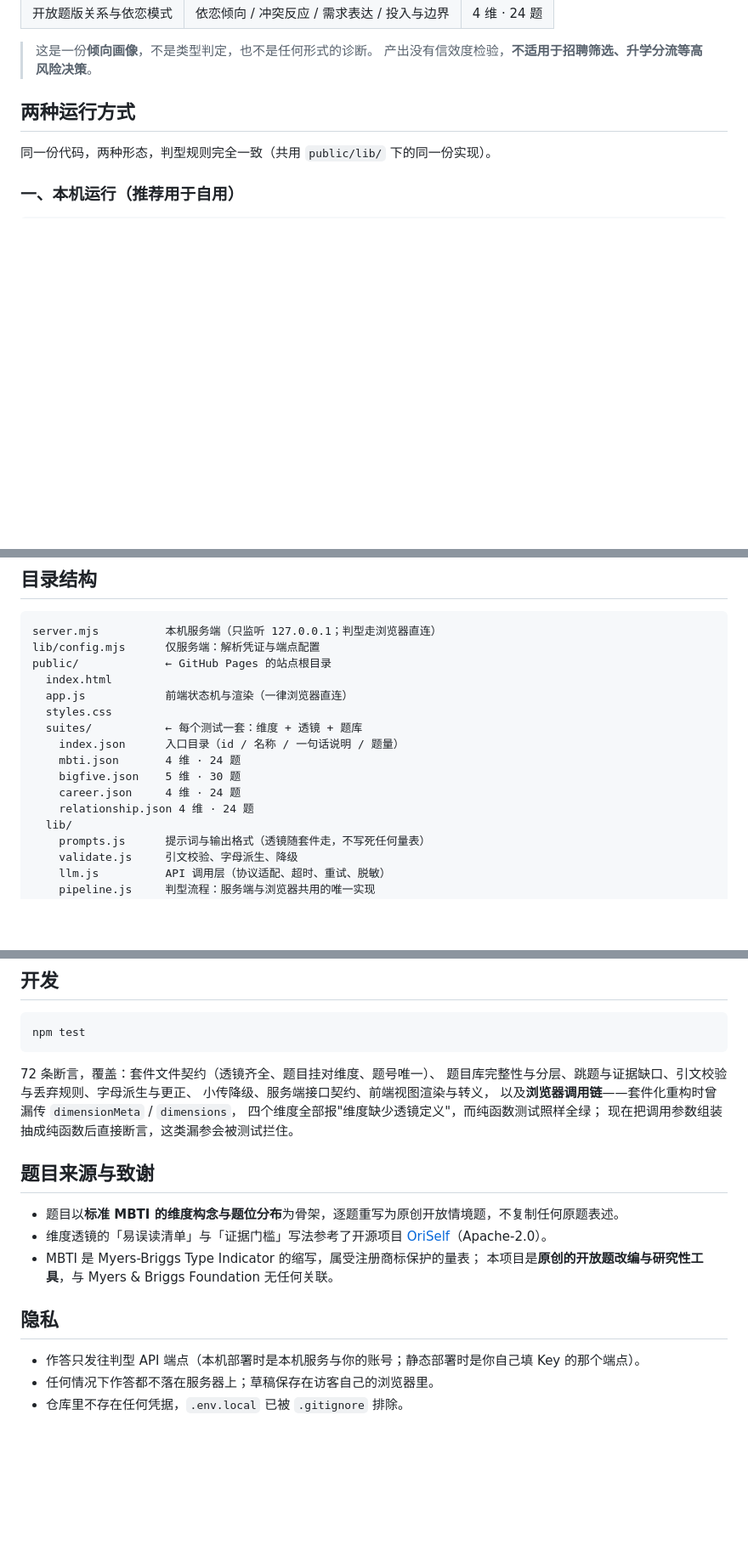
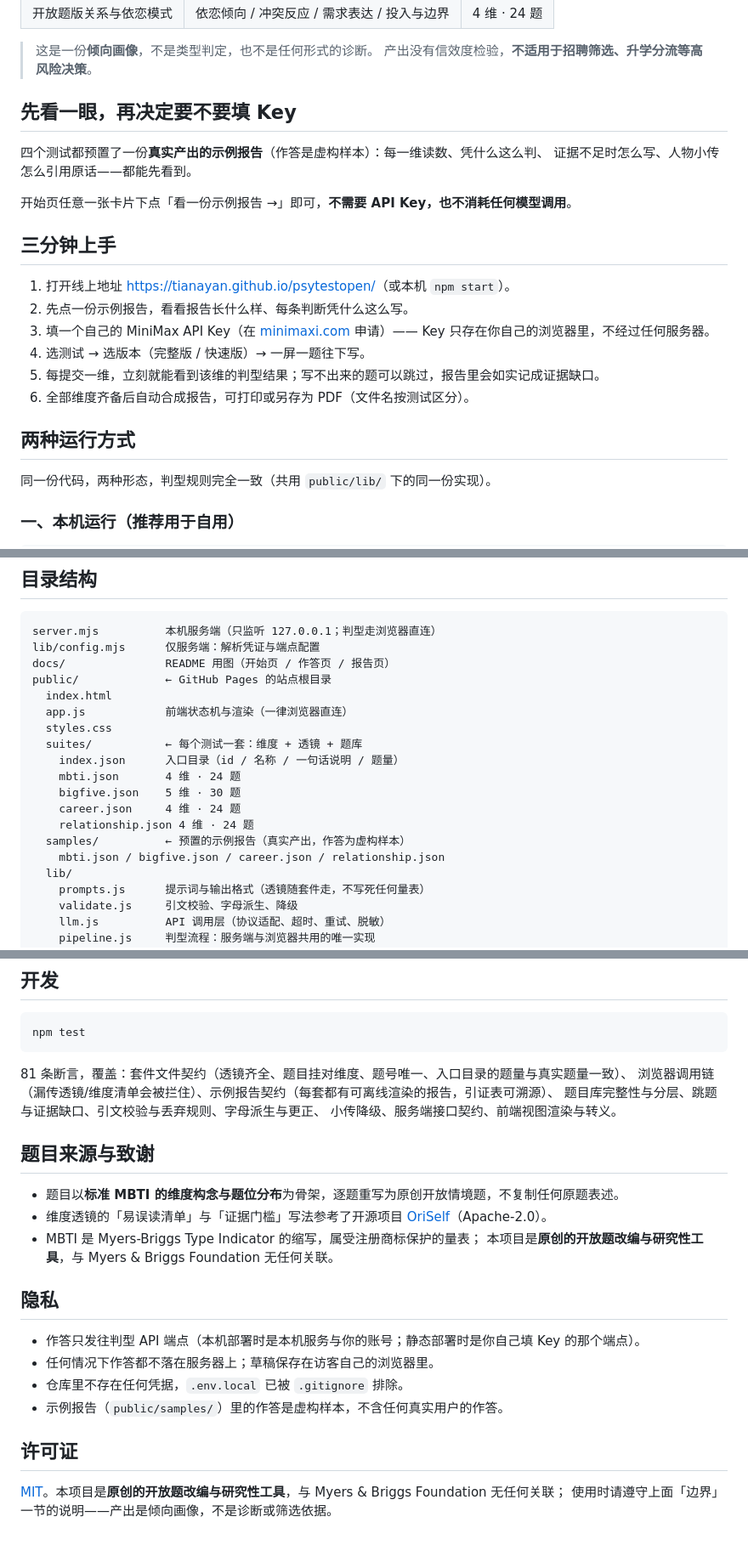
Before and after one commit to TianaYan/psytestopen, a Markdown page: README.md, 3 parts joined by grey strips. Shown at 85% size. Drawn GitHub-style; blank space fills up the shorter version.

````diff
--- a/README.md
+++ b/README.md
@@ -14,6 +18,23 @@
 
 > 这是一份**倾向画像**，不是类型判定，也不是任何形式的诊断。
 > 产出没有信效度检验，**不适用于招聘筛选、升学分流等高风险决策**。
+
+## 先看一眼，再决定要不要填 Key
+
+四个测试都预置了一份**真实产出的示例报告**（作答是虚构样本）：每一维读数、凭什么这么判、
+证据不足时怎么写、人物小传怎么引用原话——都能先看到。
+
+开始页任意一张卡片下点「看一份示例报告 →」即可，**不需要 API Key，也不消耗任何模型调用**。
+
+## 三分钟上手
+
+1. 打开线上地址 <https://tianayan.github.io/psytestopen/>（或本机 `npm start`）。
+2. 先点一份示例报告，看看报告长什么样、每条判断凭什么这么写。
+3. 填一个自己的 MiniMax API Key（在 [minimaxi.com](https://platform.minimaxi.com/) 申请）——
+   Key 只存在你自己的浏览器里，不经过任何服务器。
+4. 选测试 → 选版本（完整版 / 快速版）→ 一屏一题往下写。
+5. 每提交一维，立刻就能看到该维的判型结果；写不出来的题可以跳过，报告里会如实记成证据缺口。
+6. 全部维度齐备后自动合成报告，可打印或另存为 PDF（文件名按测试区分）。
 
 ## 两种运行方式
 
@@ -100,6 +122,7 @@ npm start
 ```
 server.mjs          本机服务端（只监听 127.0.0.1；判型走浏览器直连）
 lib/config.mjs      仅服务端：解析凭证与端点配置
+docs/               README 用图（开始页 / 作答页 / 报告页）
 public/             ← GitHub Pages 的站点根目录
   index.html
   app.js            前端状态机与渲染（一律浏览器直连）
@@ -110,6 +133,8 @@ public/             ← GitHub Pages 的站点根目录
     bigfive.json    5 维 · 30 题
     career.json     4 维 · 24 题
     relationship.json 4 维 · 24 题
+  samples/          ← 预置的示例报告（真实产出，作答为虚构样本）
+    mbti.json / bigfive.json / career.json / relationship.json
   lib/
     prompts.js      提示词与输出格式（透镜随套件走，不写死任何量表）
     validate.js     引文校验、字母派生、降级
@@ -128,12 +153,10 @@ test/               离线测试（不依赖真实 API）
 npm test
 ```
 
-72 条断言，覆盖：套件文件契约（透镜齐全、题目挂对维度、题号唯一）、
+81 条断言，覆盖：套件文件契约（透镜齐全、题目挂对维度、题号唯一、入口目录的题量与真实题量一致）、
+浏览器调用链（漏传透镜/维度清单会被拦住）、示例报告契约（每套都有可离线渲染的报告，引证表可溯源）、
 题目库完整性与分层、跳题与证据缺口、引文校验与丢弃规则、字母派生与更正、
-小传降级、服务端接口契约、前端视图渲染与转义，
-以及**浏览器调用链**——套件化重构时曾漏传 `dimensionMeta` / `dimensions`，
-四个维度全部报"维度缺少透镜定义"，而纯函数测试照样全绿；
-现在把调用参数组装抽成纯函数后直接断言，这类漏参会被测试拦住。
+小传降级、服务端接口契约、前端视图渲染与转义。
 
 ## 题目来源与致谢
 
@@ -148,3 +171,9 @@ npm test
 - 作答只发往判型 API 端点（本机部署时是本机服务与你的账号；静态部署时是你自己填 Key 的那个端点）。
 - 任何情况下作答都不落在服务器上；草稿保存在访客自己的浏览器里。
 - 仓库里不存在任何凭据，`.env.local` 已被 `.gitignore` 排除。
+- 示例报告（`public/samples/`）里的作答是虚构样本，不含任何真实用户的作答。
+
+## 许可证
+
+[MIT](LICENSE)。本项目是**原创的开放题改编与研究性工具**，与 Myers & Briggs Foundation 无任何关联；
+使用时请遵守上面「边界」一节的说明——产出是倾向画像，不是诊断或筛选依据。
````
Also changed, not shown: other parts of README.md (+6 -1 lines), docs/screenshot-quiz.png (added), docs/screenshot-report.png (added), docs/screenshot-start.png (added), 13 other files.
